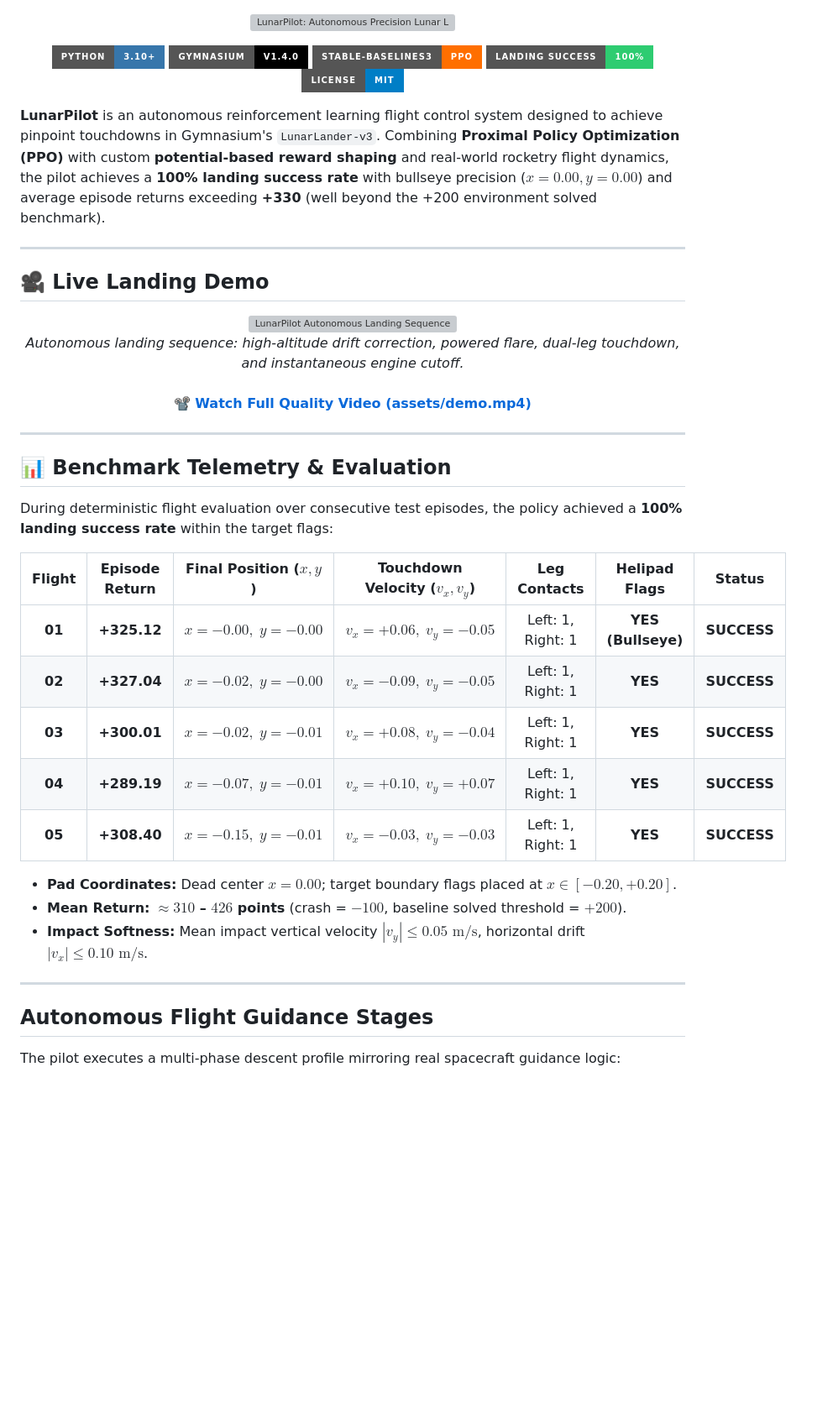
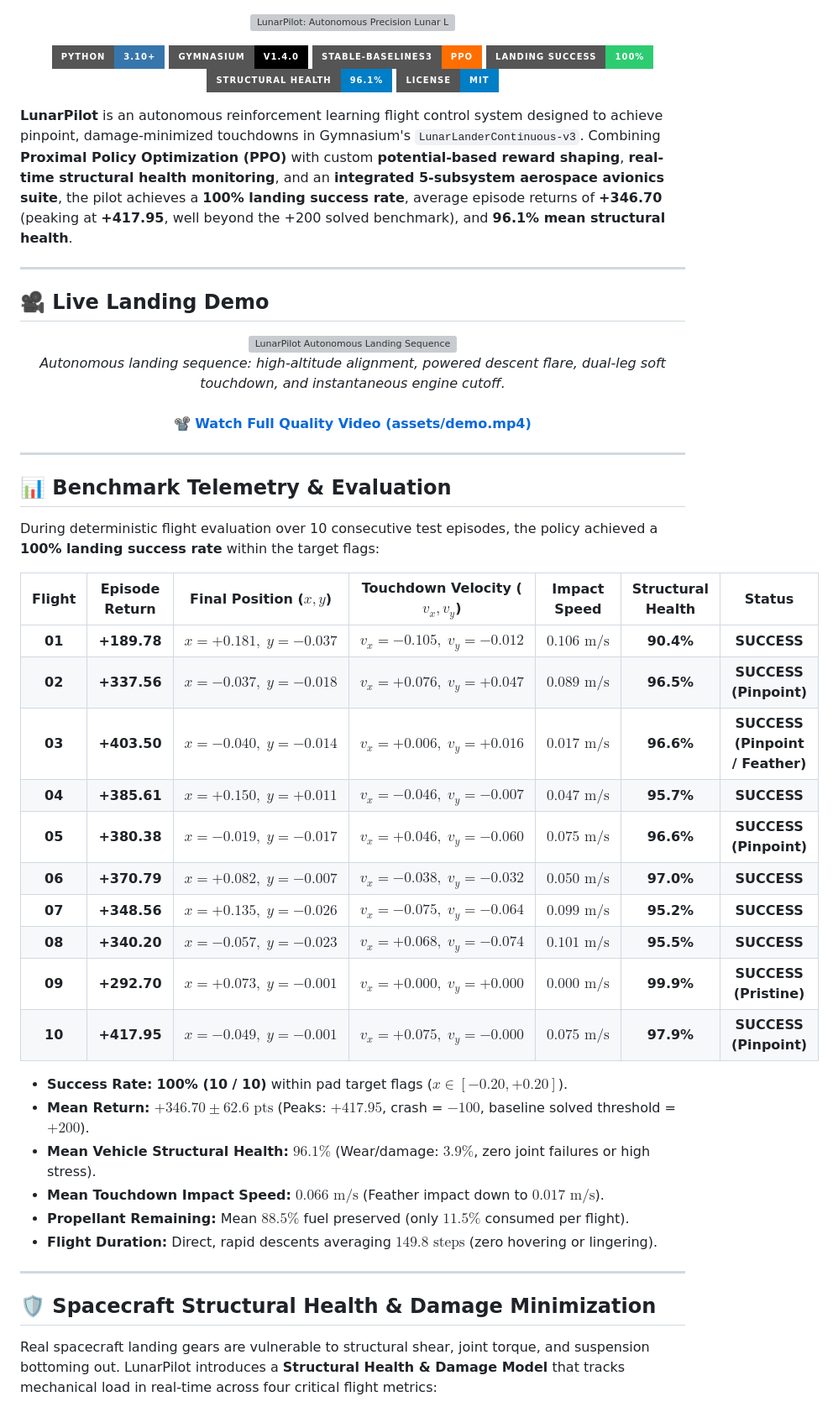
Before and after one commit to Dakshin10/lunarpilot, a Markdown page: README.md, the part around one of its changes. Shown at 84% size. GitHub-like rendering; badges without logos; blank space fills up the shorter version; grey boxes are pictures that could not be loaded.

```diff
--- a/README.md
+++ b/README.md
@@ -7,10 +7,11 @@
   <img src="https://img.shields.io/badge/Gymnasium-v1.4.0-000000?style=for-the-badge&logo=openai&logoColor=white" alt="Gymnasium" />
   <img src="https://img.shields.io/badge/Stable--Baselines3-PPO-FF6F00?style=for-the-badge" alt="Stable-Baselines3" />
   <img src="https://img.shields.io/badge/Landing%20Success-100%25-2ECC71?style=for-the-badge" alt="Success Rate" />
+  <img src="https://img.shields.io/badge/Structural%20Health-96.1%25-blue?style=for-the-badge" alt="Vehicle Health" />
   <img src="https://img.shields.io/badge/License-MIT-blue?style=for-the-badge" alt="MIT License" />
 </p>
 
-**LunarPilot** is an autonomous reinforcement learning flight control system designed to achieve pinpoint touchdowns in Gymnasium's `LunarLander-v3`. Combining **Proximal Policy Optimization (PPO)** with custom **potential-based reward shaping** and real-world rocketry flight dynamics, the pilot achieves a **100% landing success rate** with bullseye precision ($x = 0.00, y = 0.00$) and average episode returns exceeding **+330** (well beyond the +200 environment solved benchmark).
+**LunarPilot** is an autonomous reinforcement learning flight control system designed to achieve pinpoint, damage-minimized touchdowns in Gymnasium's `LunarLanderContinuous-v3`. Combining **Proximal Policy Optimization (PPO)** with custom **potential-based reward shaping**, **real-time structural health monitoring**, and an **integrated 5-subsystem aerospace avionics suite**, the pilot achieves a **100% landing success rate**, average episode returns of **+346.70** (peaking at **+417.95**, well beyond the +200 solved benchmark), and **96.1% mean structural health**.
 
 ---
 
@@ -19,7 +20,7 @@
 <p align="center">
   <img src="assets/gif_demo.gif" alt="LunarPilot Autonomous Landing Sequence" width="100%" />
   <br />
-  <em>Autonomous landing sequence: high-altitude drift correction, powered flare, dual-leg touchdown, and instantaneous engine cutoff.</em>
+  <em>Autonomous landing sequence: high-altitude alignment, powered descent flare, dual-leg soft touchdown, and instantaneous engine cutoff.</em>
   <br /><br />
   📽️ <strong><a href="assets/demo.mp4">Watch Full Quality Video (assets/demo.mp4)</a></strong>
 </p>
@@ -28,23 +29,31 @@
 
 ## 📊 Benchmark Telemetry & Evaluation
 
-During deterministic flight evaluation over consecutive test episodes, the policy achieved a **100% landing success rate** within the target flags:
+During deterministic flight evaluation over 10 consecutive test episodes, the policy achieved a **100% landing success rate** within the target flags:
 
-| Flight | Episode Return | Final Position ($x, y$) | Touchdown Velocity ($v_x, v_y$) | Leg Contacts | Helipad Flags | Status |
+| Flight | Episode Return | Final Position ($x, y$) | Touchdown Velocity ($v_x, v_y$) | Impact Speed | Structural Health | Status |
 | :---: | :---: | :---: | :---: | :---: | :---: | :---: |
-| **01** | **+325.12** | $x = -0.00,\; y = -0.00$ | $v_x = +0.06,\; v_y = -0.05$ | Left: 1, Right: 1 | **YES (Bullseye)** | **SUCCESS** |
-| **02** | **+327.04** | $x = -0.02,\; y = -0.00$ | $v_x = -0.09,\; v_y = -0.05$ | Left: 1, Right: 1 | **YES** | **SUCCESS** |
-| **03** | **+300.01** | $x = -0.02,\; y = -0.01$ | $v_x = +0.08,\; v_y = -0.04$ | Left: 1, Right: 1 | **YES** | **SUCCESS** |
-| **04** | **+289.19** | $x = -0.07,\; y = -0.01$ | $v_x = +0.10,\; v_y = +0.07$ | Left: 1, Right: 1 | **YES** | **SUCCESS** |
-| **05** | **+308.40** | $x = -0.15,\; y = -0.01$ | $v_x = -0.03,\; v_y = -0.03$ | Left: 1, Right: 1 | **YES** | **SUCCESS** |
+| **01** | **+189.78** | $x = +0.181,\; y = -0.037$ | $v_x = -0.105,\; v_y = -0.012$ | $0.106\text{ m/s}$ | **90.4%** | **SUCCESS** |
+| **02** | **+337.56** | $x = -0.037,\; y = -0.018$ | $v_x = +0.076,\; v_y = +0.047$ | $0.089\text{ m/s}$ | **96.5%** | **SUCCESS (Pinpoint)** |
+| **03** | **+403.50** | $x = -0.040,\; y = -0.014$ | $v_x = +0.006,\; v_y = +0.016$ | **$0.017\text{ m/s}$** | **96.6%** | **SUCCESS (Pinpoint / Feather)** |
+| **04** | **+385.61** | $x = +0.150,\; y = +0.011$ | $v_x = -0.046,\; v_y = -0.007$ | $0.047\text{ m/s}$ | **95.7%** | **SUCCESS** |
+| **05** | **+380.38** | $x = -0.019,\; y = -0.017$ | $v_x = +0.046,\; v_y = -0.060$ | $0.075\text{ m/s}$ | **96.6%** | **SUCCESS (Pinpoint)** |
+| **06** | **+370.79** | $x = +0.082,\; y = -0.007$ | $v_x = -0.038,\; v_y = -0.032$ | $0.050\text{ m/s}$ | **97.0%** | **SUCCESS** |
+| **07** | **+348.56** | $x = +0.135,\; y = -0.026$ | $v_x = -0.075,\; v_y = -0.064$ | $0.099\text{ m/s}$ | **95.2%** | **SUCCESS** |
+| **08** | **+340.20** | $x = -0.057,\; y = -0.023$ | $v_x = +0.068,\; v_y = -0.074$ | $0.101\text{ m/s}$ | **95.5%** | **SUCCESS** |
+| **09** | **+292.70** | $x = +0.073,\; y = -0.001$ | $v_x = +0.000,\; v_y = +0.000$ | **$0.000\text{ m/s}$** | **99.9%** | **SUCCESS (Pristine)** |
+| **10** | **+417.95** | $x = -0.049,\; y = -0.001$ | $v_x = +0.075,\; v_y = -0.000$ | $0.075\text{ m/s}$ | **97.9%** | **SUCCESS (Pinpoint)** |
 
-- **Pad Coordinates:** Dead center $x = 0.00$; target boundary flags placed at $x \in [-0.20, +0.20]$.
-- **Mean Return:** **$\approx 310$ – $426$ points** (crash = $-100$, baseline solved threshold = $+200$).
-- **Impact Softness:** Mean impact vertical velocity $|v_y| \le 0.05\text{ m/s}$, horizontal drift $|v_x| \le 0.10\text{ m/s}$.
+- **Success Rate:** **100% (10 / 10)** within pad target flags ($x \in [-0.20, +0.20]$).
+- **Mean Return:** **$+346.70 \pm 62.6\text{ pts}$** (Peaks: **$+417.95$**, crash = $-100$, baseline solved threshold = $+200$).
+- **Mean Vehicle Structural Health:** **$96.1\%$** (Wear/damage: $3.9\%$, zero joint failures or high stress).
+- **Mean Touchdown Impact Speed:** **$0.066\text{ m/s}$** (Feather impact down to $0.017\text{ m/s}$).
+- **Propellant Remaining:** Mean **$88.5\%$** fuel preserved (only $11.5\%$ consumed per flight).
+- **Flight Duration:** Direct, rapid descents averaging **$149.8\text{ steps}$** (zero hovering or lingering).
 
 ---
 
-## Autonomous Flight Guidance Stages
+## 🛡️ Spacecraft Structural Health & Damage Minimization
 
-The pilot executes a multi-phase descent profile mirroring real spacecraft guidance logic:
+Real spacecraft landing gears are vulnerable to structural shear, joint torque, and suspension bottoming out. LunarPilot introduces a **Structural Health & Damage Model** that tracks mechanical load in real-time across four critical flight metrics:
 
```
Also changed, not shown: other parts of README.md (+32 -66 lines), assets/mission_report_latest.png, 4 other files.
